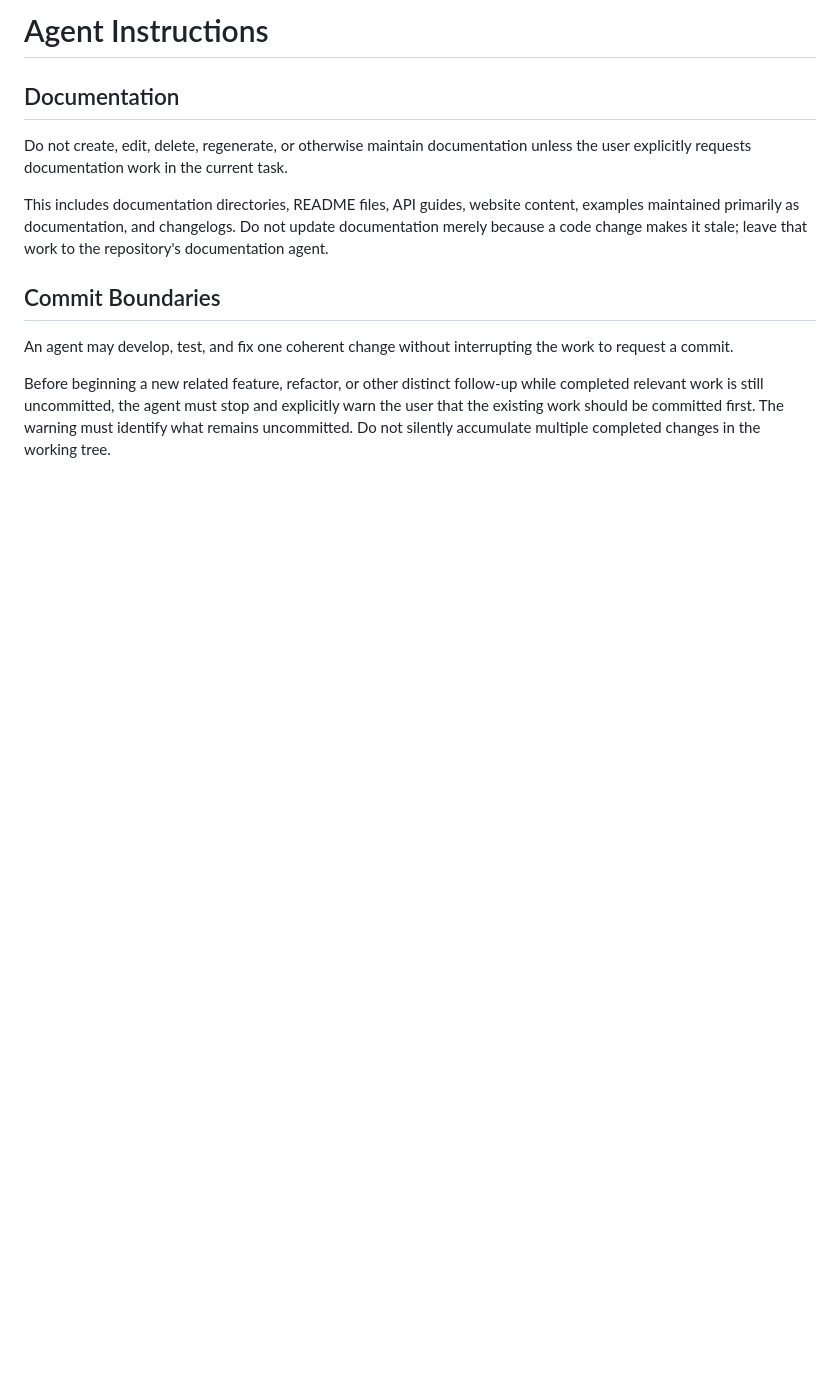
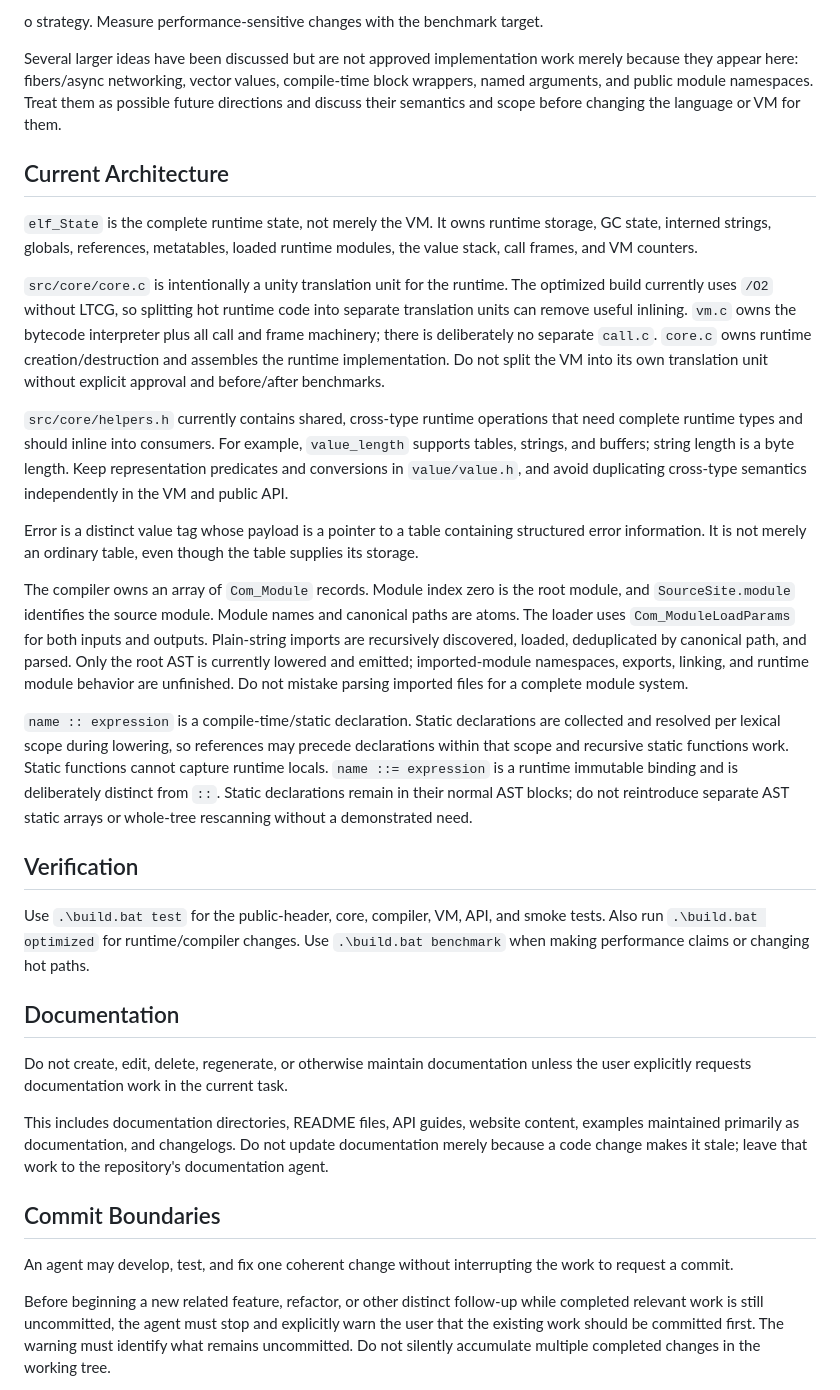
Before and after one commit to MicroRJ/elf, a Markdown page: AGENTS.md, the part around the change. Rendered like a GitHub page; blank space fills up the shorter version.

Commit message:
updated agents

```diff
--- a/AGENTS.md
+++ b/AGENTS.md
@@ -1,4 +1,58 @@
-# Agent Instructions
+o
+strategy. Measure performance-sensitive changes with the benchmark target.
+
+Several larger ideas have been discussed but are not approved implementation
+work merely because they appear here: fibers/async networking, vector values,
+compile-time block wrappers, named arguments, and public module namespaces.
+Treat them as possible future directions and discuss their semantics and scope
+before changing the language or VM for them.
+
+## Current Architecture
+
+`elf_State` is the complete runtime state, not merely the VM. It owns runtime
+storage, GC state, interned strings, globals, references, metatables, loaded
+runtime modules, the value stack, call frames, and VM counters.
+
+`src/core/core.c` is intentionally a unity translation unit for the runtime.
+The optimized build currently uses `/O2` without LTCG, so splitting hot runtime
+code into separate translation units can remove useful inlining. `vm.c` owns the
+bytecode interpreter plus all call and frame machinery; there is deliberately
+no separate `call.c`. `core.c` owns runtime creation/destruction and assembles
+the runtime implementation. Do not split the VM into its own translation unit
+without explicit approval and before/after benchmarks.
+
+`src/core/helpers.h` currently contains shared, cross-type runtime operations
+that need complete runtime types and should inline into consumers. For example,
+`value_length` supports tables, strings, and buffers; string length is a byte
+length. Keep representation predicates and conversions in `value/value.h`, and
+avoid duplicating cross-type semantics independently in the VM and public API.
+
+Error is a distinct value tag whose payload is a pointer to a table containing
+structured error information. It is not merely an ordinary table, even though
+the table supplies its storage.
+
+The compiler owns an array of `Com_Module` records. Module index zero is the
+root module, and `SourceSite.module` identifies the source module. Module names
+and canonical paths are atoms. The loader uses `Com_ModuleLoadParams` for both
+inputs and outputs. Plain-string imports are recursively discovered, loaded,
+deduplicated by canonical path, and parsed. Only the root AST is currently
+lowered and emitted; imported-module namespaces, exports, linking, and runtime
+module behavior are unfinished. Do not mistake parsing imported files for a
+complete module system.
+
+`name :: expression` is a compile-time/static declaration. Static declarations
+are collected and resolved per lexical scope during lowering, so references may
+precede declarations within that scope and recursive static functions work.
+Static functions cannot capture runtime locals. `name ::= expression` is a
+runtime immutable binding and is deliberately distinct from `::`. Static
+declarations remain in their normal AST blocks; do not reintroduce separate AST
+static arrays or whole-tree rescanning without a demonstrated need.
+
+## Verification
+
+Use `.\build.bat test` for the public-header, core, compiler, VM, API, and smoke
+tests. Also run `.\build.bat optimized` for runtime/compiler changes. Use
+`.\build.bat benchmark` when making performance claims or changing hot paths.
 
 ## Documentation
 
```
